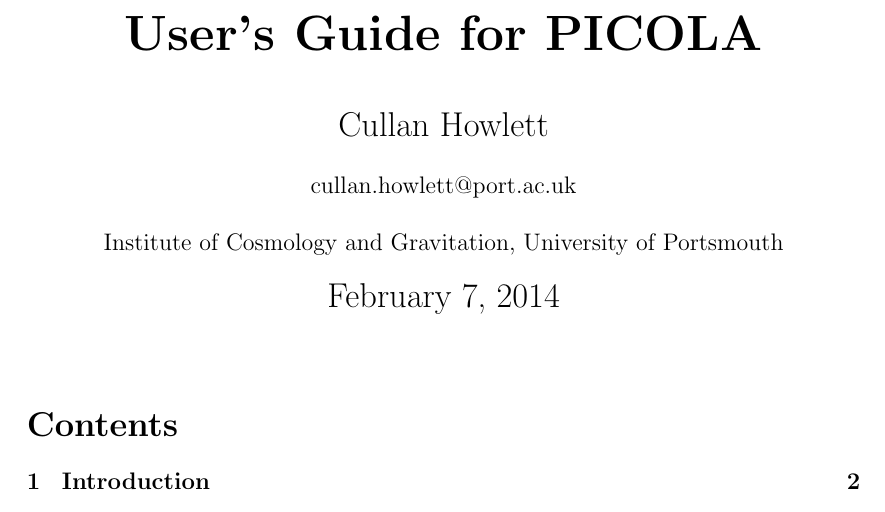
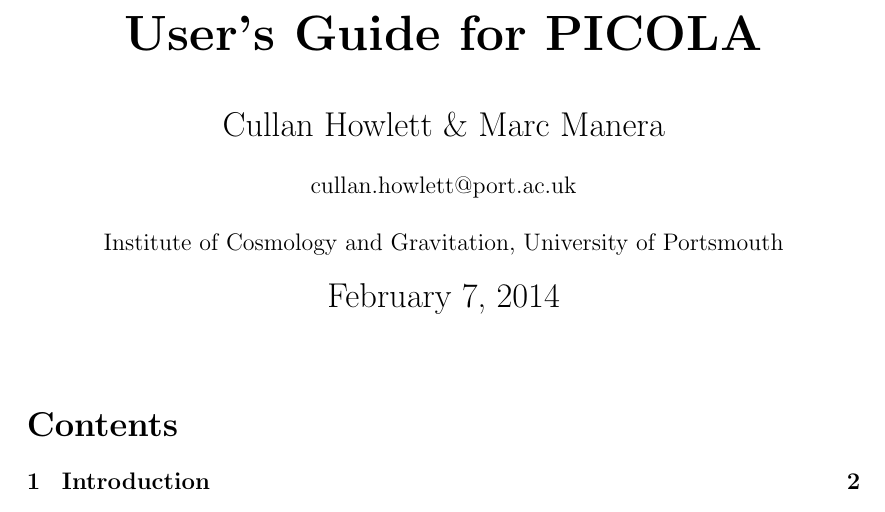
Before and after one commit to cullanhowlett/PICOLA_DEV, a LaTeX document (User_Guide/PICOLA_User_Guide.tex): part of page 1 of 17, cut so that both start at the same text. The pictures show the PDF file User_Guide/PICOLA_User_Guide.pdf that the author committed with the source.

Commit message:
marc eddit

```diff
--- a/User_Guide/PICOLA_User_Guide.tex
+++ b/User_Guide/PICOLA_User_Guide.tex
@@ -32,7 +32,7 @@
 \begin{titlepage}
 \begin{center}
 \text{\Huge \textbf{User's Guide for PICOLA}}\\[1.0cm]
-\text{\Large Cullan Howlett}\\[0.5cm]
+\text{\Large Cullan Howlett \& Marc Manera}\\[0.5cm]
 \text{cullan.howlett@port.ac.uk}\\[0.5cm]
 \text{Institute of Cosmology and Gravitation, University of Portsmouth}\\[0.5cm]
 {\Large \today}\\[1.5cm]
```
Also changed, not shown: User_Guide/PICOLA_User_Guide.pdf, User_Guide/PICOLA_User_Guide.tex (2 more changed lines), 2 other files.
